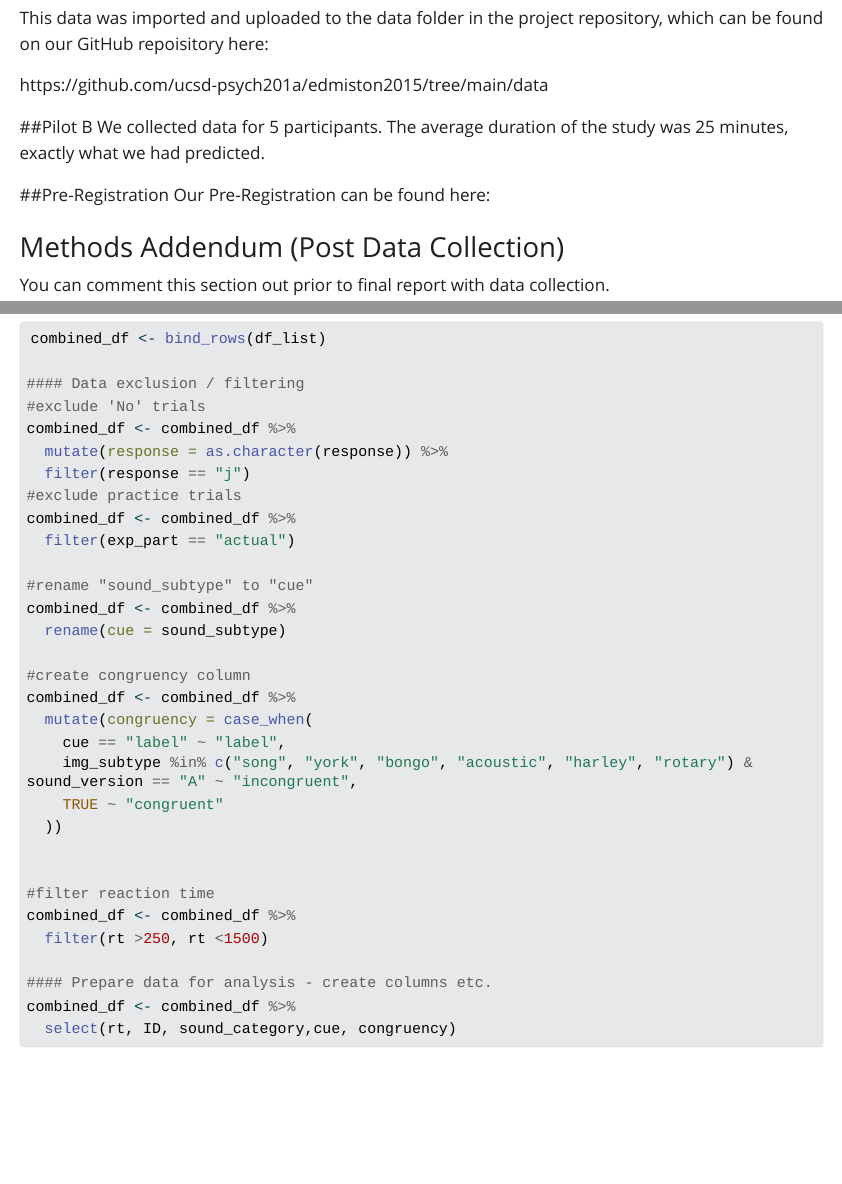
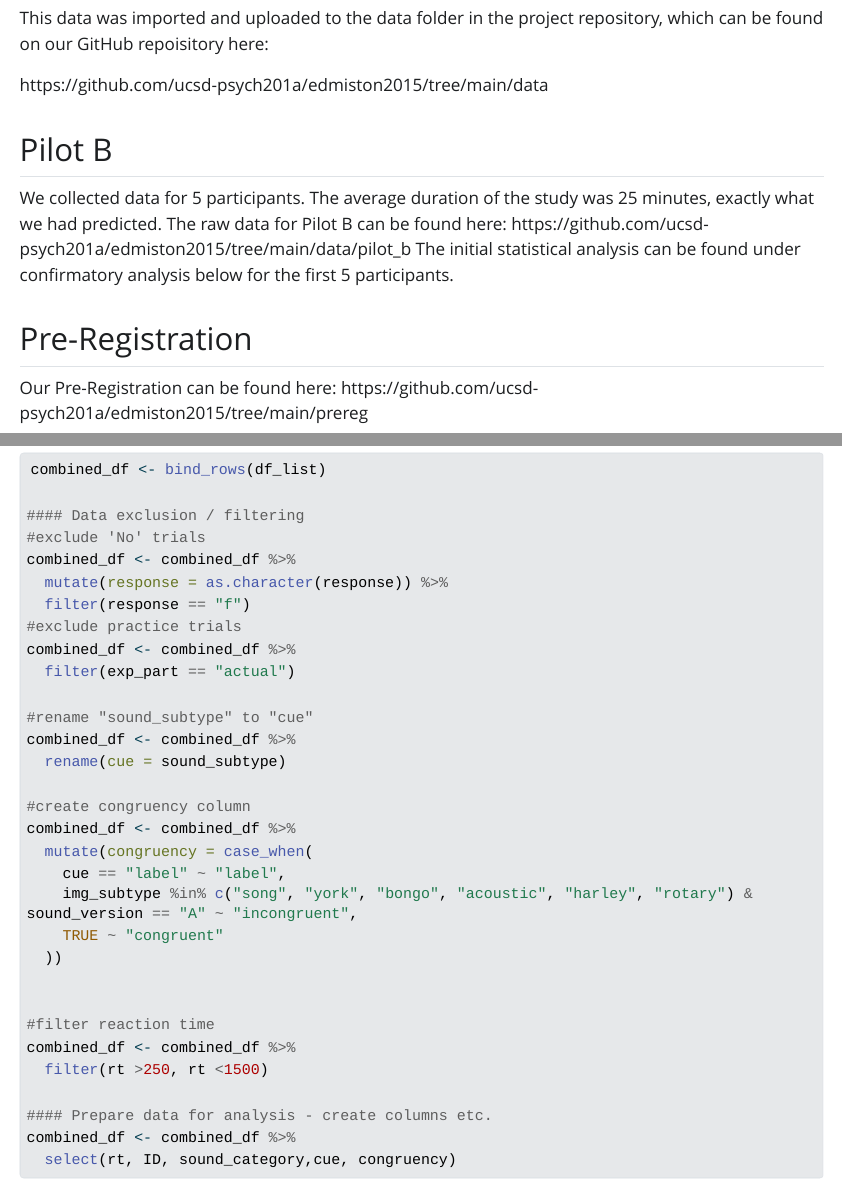
Before and after one commit to ucsd-psych201a/edmiston2015, a Quarto document (writeup/writeup_jenna_brooks.qmd): the page in a window 1100 px wide, from 2460 px down, and a second part further down, joined at a grey line. The pictures show the output file writeup/writeup_jenna_brooks.html that the author committed with the source, opened offline; Quarto's library style sheets are replaced by a plain one without menus; long lines of code are wrapped.

```diff
--- a/writeup/writeup_jenna_brooks.qmd
+++ b/writeup/writeup_jenna_brooks.qmd
@@ -57,11 +57,12 @@
 https://github.com/ucsd-psych201a/edmiston2015/tree/main/data
 
 
-##Pilot B
-We collected data for 5 participants. The average duration of the study was 25 minutes, exactly what we had predicted.
+## Pilot B
+We collected data for 5 participants. The average duration of the study was 25 minutes, exactly what we had predicted. The raw data for Pilot B can be found here: https://github.com/ucsd-psych201a/edmiston2015/tree/main/data/pilot_b
+The initial statistical analysis can be found under confirmatory analysis below for the first 5 participants.
 
-##Pre-Registration
-Our Pre-Registration can be found here:
+## Pre-Registration
+Our Pre-Registration can be found here: https://github.com/ucsd-psych201a/edmiston2015/tree/main/prereg
 
 ### Methods Addendum (Post Data Collection)
 
@@ -97,7 +98,7 @@
 #exclude 'No' trials
 combined_df <- combined_df %>%
   mutate(response = as.character(response)) %>%
-  filter(response == "j")
+  filter(response == "f")
 #exclude practice trials
 combined_df <- combined_df %>%
   filter(exp_part == "actual")
```
Also changed, not shown: writeup/writeup_jenna_brooks.html.
